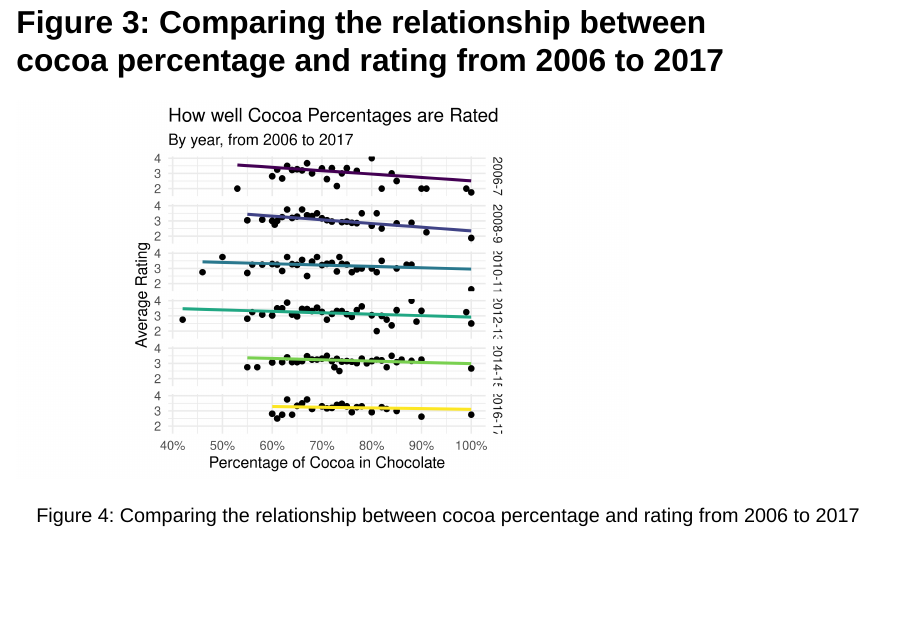
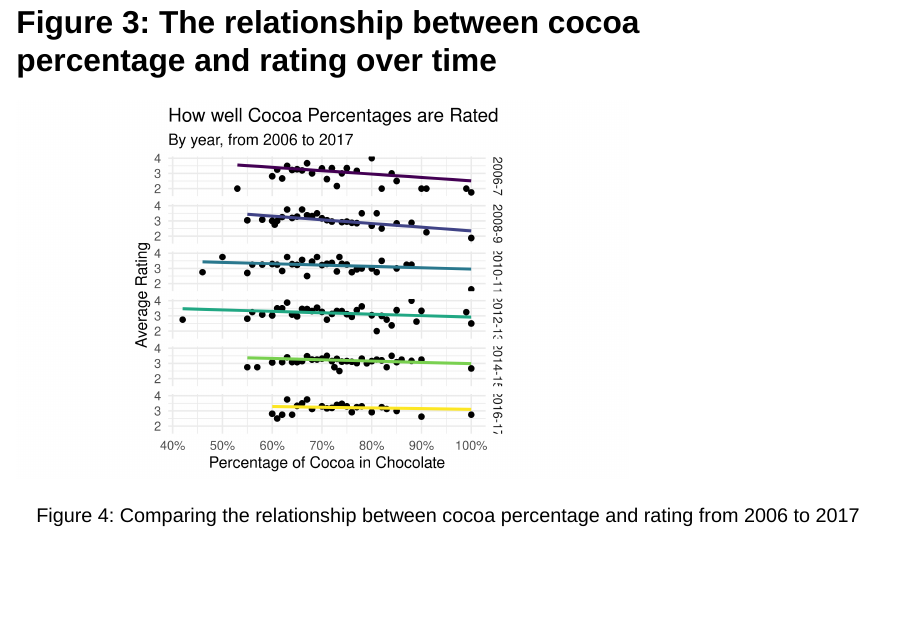
Before and after one commit to vizdata-s23/project-01-o_ggs, a Quarto document (presentation.qmd): page 6 of 7. Rendered offline with R 4.5, knitr and Pandoc in place of Quarto, with nearby package versions; drawn as Slidy slides in place of the format the file asks for; code that draws random numbers runs with fixed seeds of ours; column names are cleaned by a stand-in for the janitor package.

Commit message:
changed presentation slide title

````diff
--- a/presentation.qmd
+++ b/presentation.qmd
@@ -259,7 +259,7 @@ world_df |>
   )
 ```
 
-## Figure 3: Comparing the relationship between cocoa percentage and rating from 2006 to 2017
+## Figure 3: The relationship between cocoa percentage and rating over time
 
 ```{r}
 #| label: fig-victoria
````
